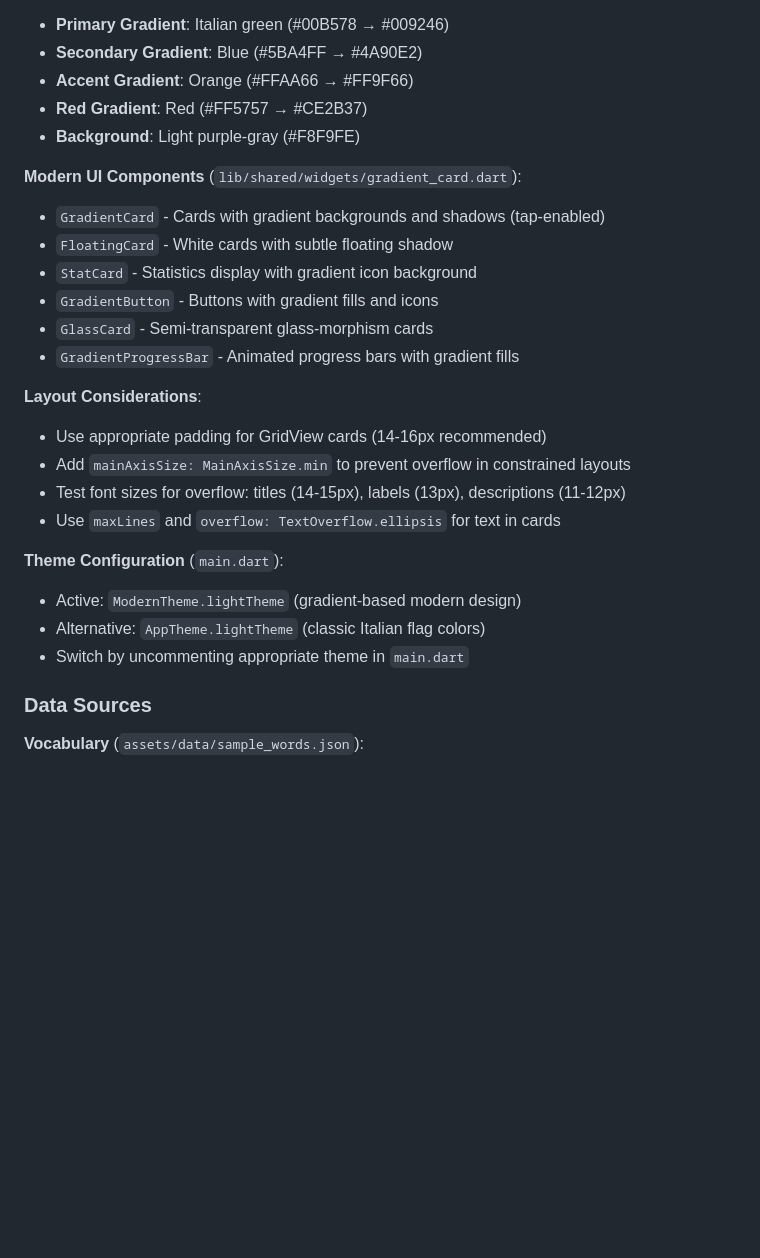
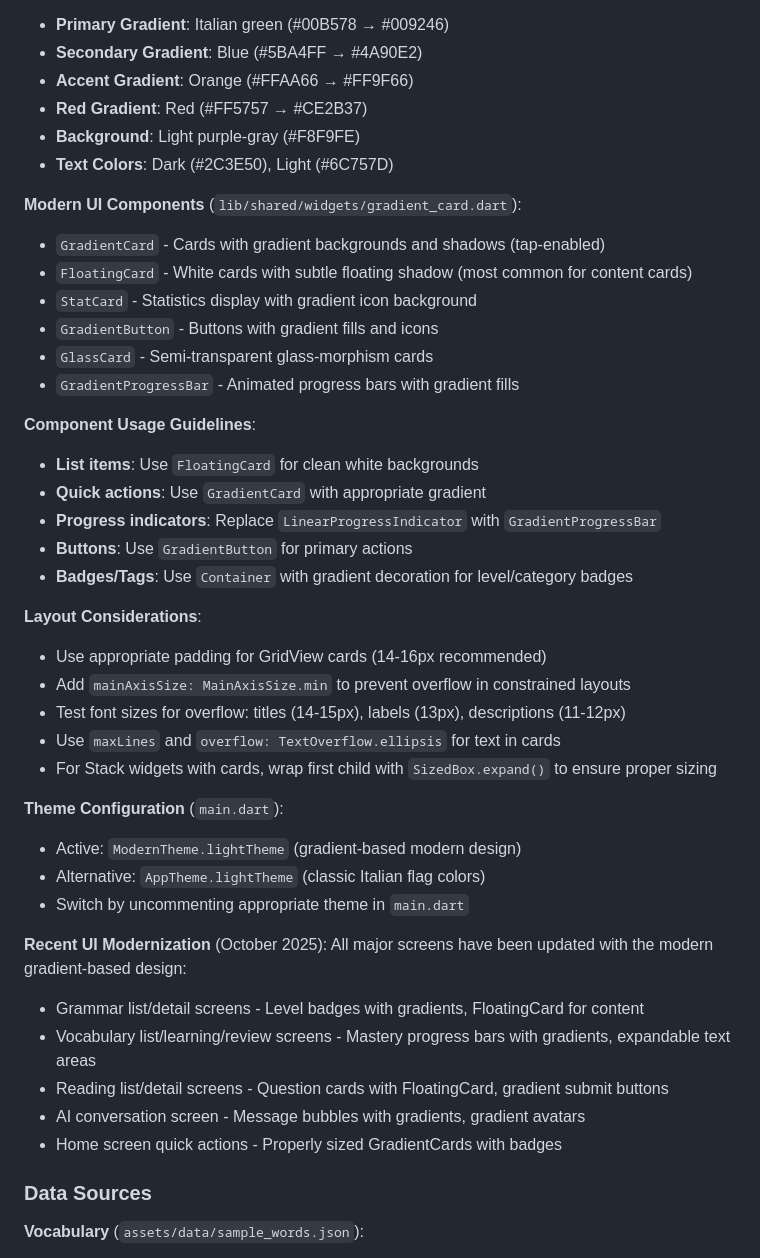
Before and after one commit to zhy844694805/Italiano, a Markdown page: CLAUDE.md, the part around one of its changes. Drawn GitHub-style; blank space fills up the shorter version.

```diff
--- a/CLAUDE.md
+++ b/CLAUDE.md
@@ -583,25 +583,42 @@ The app uses **Modern Theme** (`lib/core/theme/modern_theme.dart`) - a gradient-
 - **Accent Gradient**: Orange (#FFAA66 → #FF9F66)
 - **Red Gradient**: Red (#FF5757 → #CE2B37)
 - **Background**: Light purple-gray (#F8F9FE)
+- **Text Colors**: Dark (#2C3E50), Light (#6C757D)
 
 **Modern UI Components** (`lib/shared/widgets/gradient_card.dart`):
 - `GradientCard` - Cards with gradient backgrounds and shadows (tap-enabled)
-- `FloatingCard` - White cards with subtle floating shadow
+- `FloatingCard` - White cards with subtle floating shadow (most common for content cards)
 - `StatCard` - Statistics display with gradient icon background
 - `GradientButton` - Buttons with gradient fills and icons
 - `GlassCard` - Semi-transparent glass-morphism cards
 - `GradientProgressBar` - Animated progress bars with gradient fills
+
+**Component Usage Guidelines**:
+- **List items**: Use `FloatingCard` for clean white backgrounds
+- **Quick actions**: Use `GradientCard` with appropriate gradient
+- **Progress indicators**: Replace `LinearProgressIndicator` with `GradientProgressBar`
+- **Buttons**: Use `GradientButton` for primary actions
+- **Badges/Tags**: Use `Container` with gradient decoration for level/category badges
 
 **Layout Considerations**:
 - Use appropriate padding for GridView cards (14-16px recommended)
 - Add `mainAxisSize: MainAxisSize.min` to prevent overflow in constrained layouts
 - Test font sizes for overflow: titles (14-15px), labels (13px), descriptions (11-12px)
 - Use `maxLines` and `overflow: TextOverflow.ellipsis` for text in cards
+- For Stack widgets with cards, wrap first child with `SizedBox.expand()` to ensure proper sizing
 
 **Theme Configuration** (`main.dart`):
 - Active: `ModernTheme.lightTheme` (gradient-based modern design)
 - Alternative: `AppTheme.lightTheme` (classic Italian flag colors)
 - Switch by uncommenting appropriate theme in `main.dart`
+
+**Recent UI Modernization** (October 2025):
+All major screens have been updated with the modern gradient-based design:
+- Grammar list/detail screens - Level badges with gradients, FloatingCard for content
+- Vocabulary list/learning/review screens - Mastery progress bars with gradients, expandable text areas
+- Reading list/detail screens - Question cards with FloatingCard, gradient submit buttons
+- AI conversation screen - Message bubbles with gradients, gradient avatars
+- Home screen quick actions - Properly sized GradientCards with badges
 
 ### Data Sources
 
```
Also changed, not shown: other parts of CLAUDE.md (+81 -1 lines).
